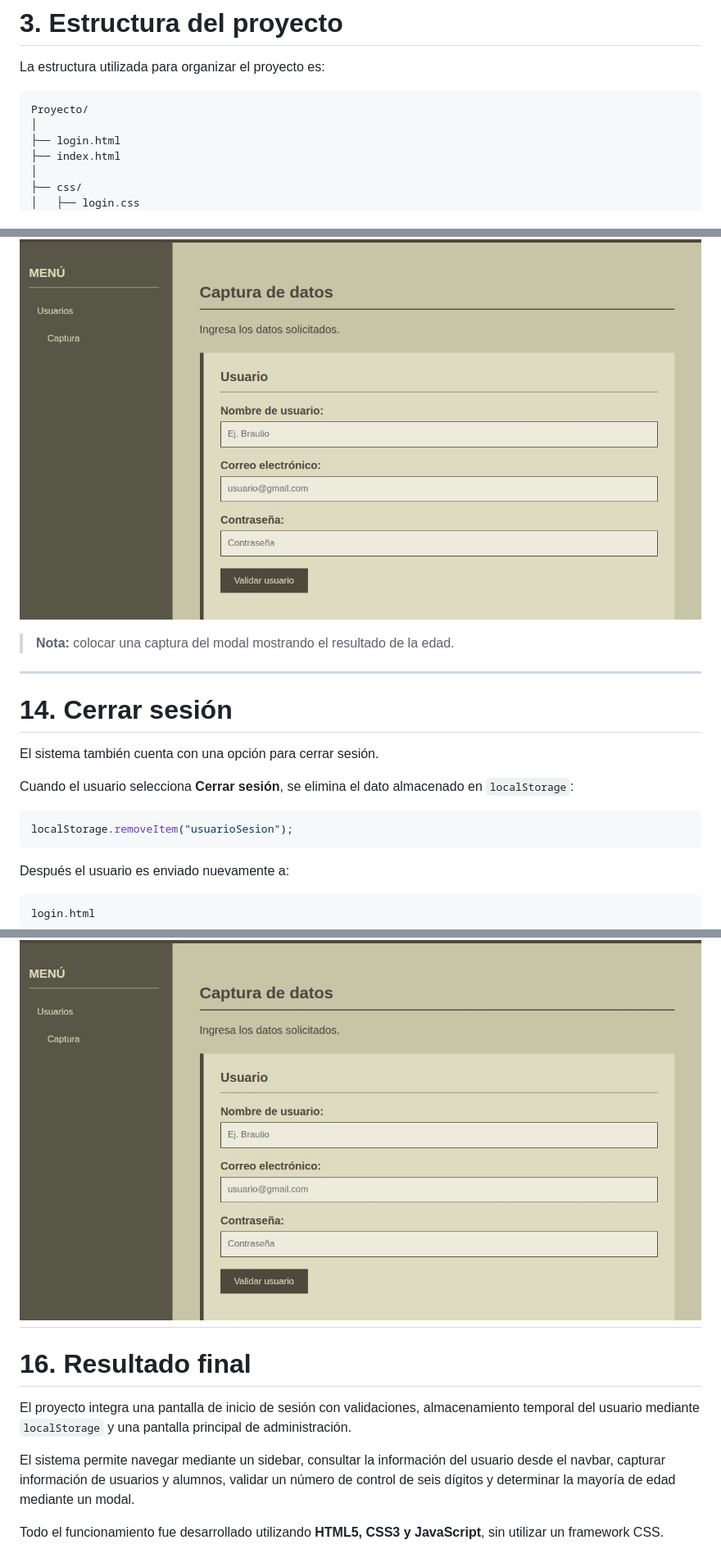
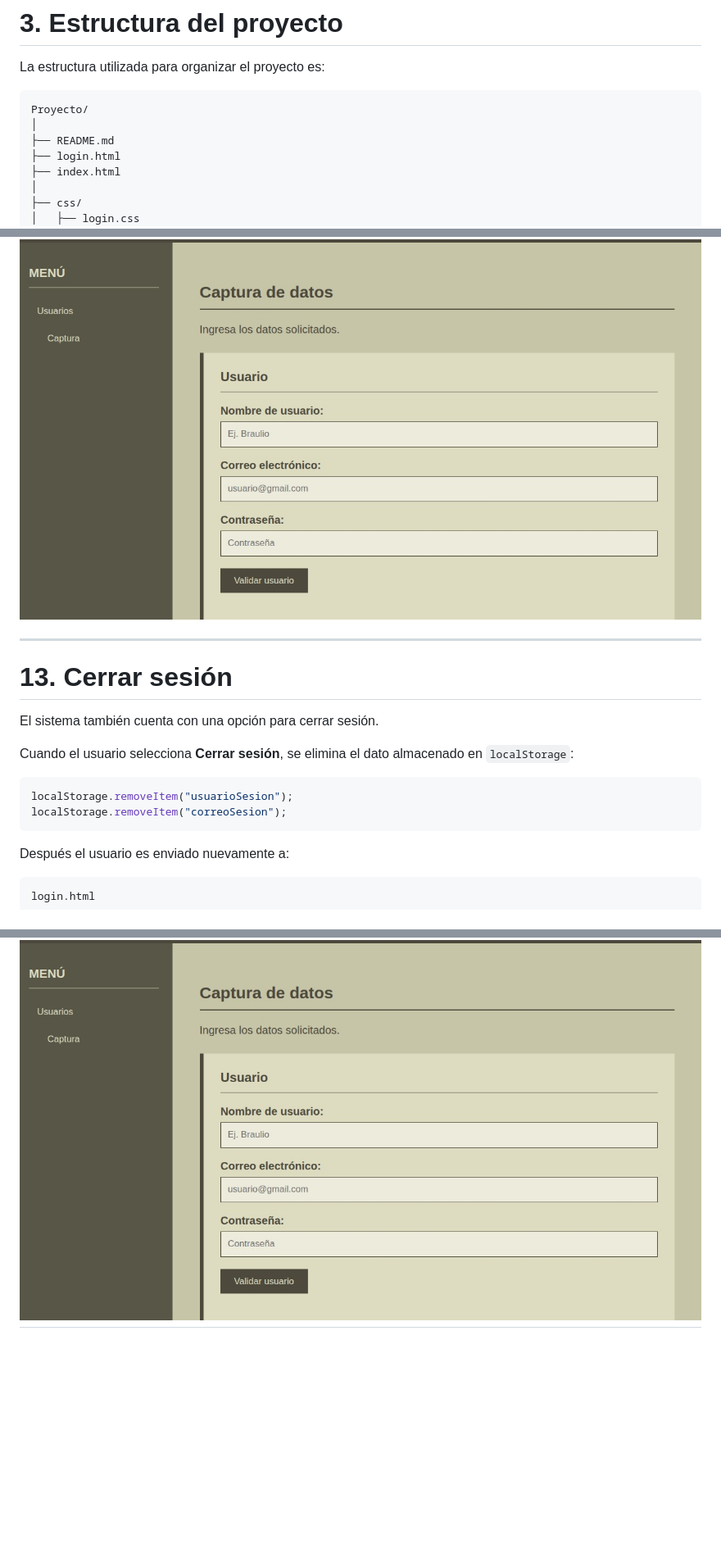
Before and after one commit to SamuelPerez098/Actividad-5, a Markdown page: README.md, 3 parts joined by grey strips. Shown at 82% size. Drawn GitHub-style; blank space fills up the shorter version.

````diff
--- a/README.md
+++ b/README.md
@@ -96,6 +96,7 @@ La estructura utilizada para organizar el proyecto es:
 ```text
 Proyecto/
 │
+├── README.md
 ├── login.html
 ├── index.html
 │
@@ -519,11 +474,10 @@ El modal contiene:
 
 ![Modal de edad](img/Captura2.jpeg)
 
-> **Nota:** colocar una captura del modal mostrando el resultado de la edad.
 
 ---
 
-# 14. Cerrar sesión
+# 13. Cerrar sesión
 
 El sistema también cuenta con una opción para cerrar sesión.
 
@@ -531,6 +485,7 @@ Cuando el usuario selecciona **Cerrar sesión**, se elimina el dato almacenado e
 
 ```javascript
 localStorage.removeItem("usuarioSesion");
+localStorage.removeItem("correoSesion");
 ```
 
 Después el usuario es enviado nuevamente a:
@@ -558,11 +513,3 @@ Esto evita que el sistema conserve la sesión simulada después de cerrar sesió
 
 ![Captura de datos](img/Captura2.jpeg)
 ---
-
-# 16. Resultado final
-
-El proyecto integra una pantalla de inicio de sesión con validaciones, almacenamiento temporal del usuario mediante `localStorage` y una pantalla principal de administración.
-
-El sistema permite navegar mediante un sidebar, consultar la información del usuario desde el navbar, capturar información de usuarios y alumnos, validar un número de control de seis dígitos y determinar la mayoría de edad mediante un modal.
-
-Todo el funcionamiento fue desarrollado utilizando **HTML5, CSS3 y JavaScript**, sin utilizar un framework CSS.
````
Also changed, not shown: other parts of README.md (+5 -51 lines).
